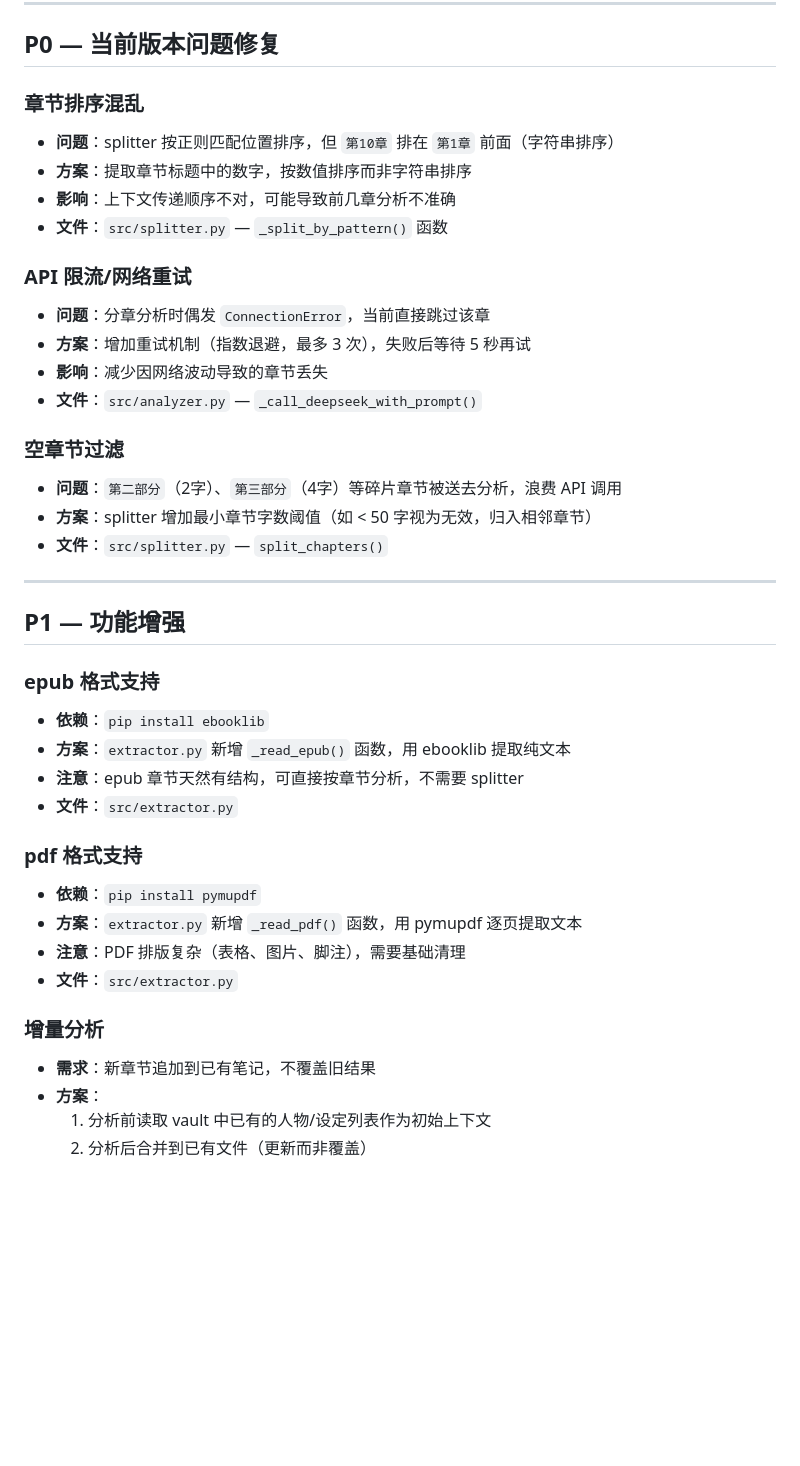
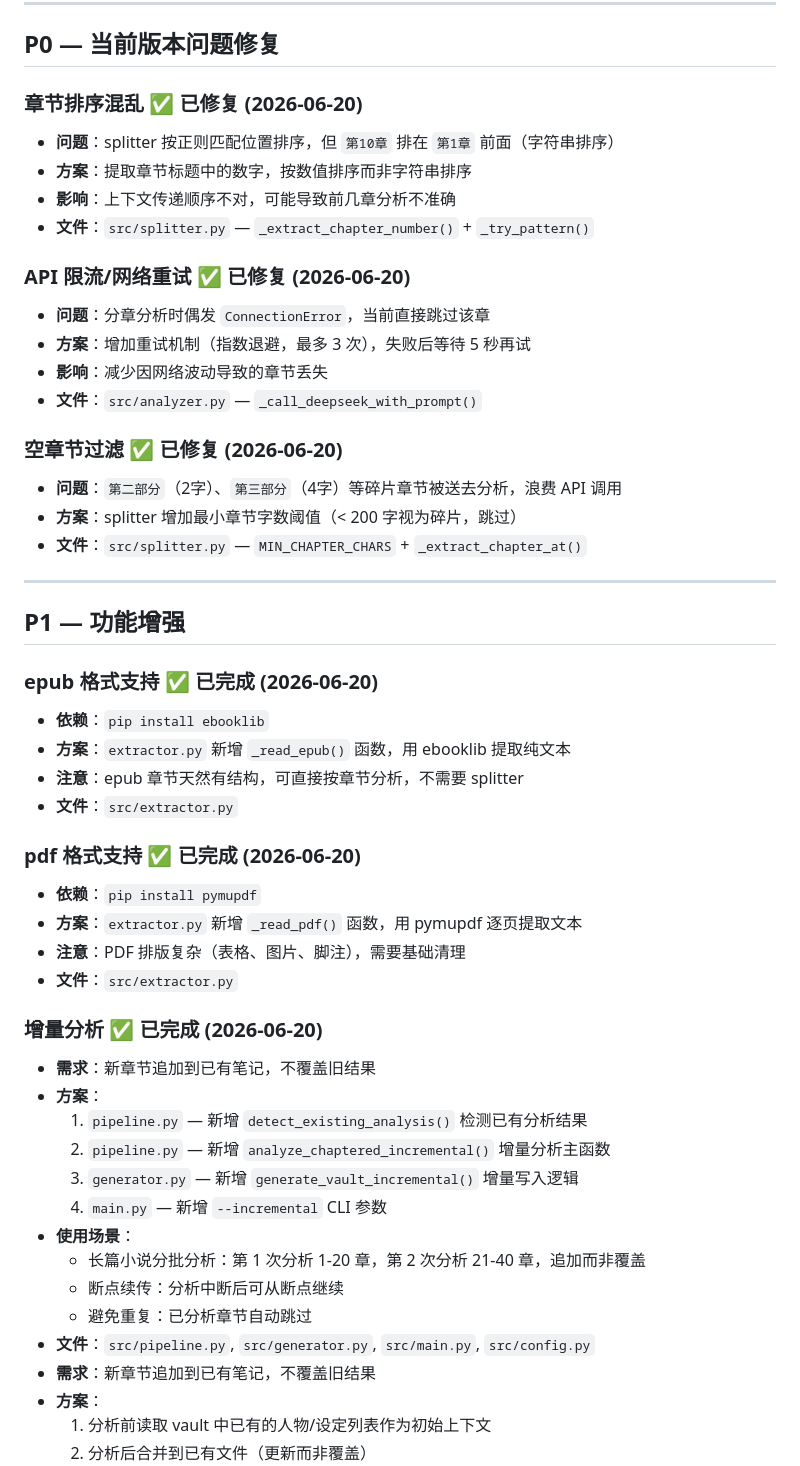
Before and after one commit to SaltedFish-ZZJ/story-wiki, a Markdown page: TODO.md, the part around one of its changes. GitHub-like rendering; blank space fills up the shorter version.

```diff
--- a/TODO.md
+++ b/TODO.md
@@ -6,40 +6,51 @@
 
 ## P0 — 当前版本问题修复
 
-### 章节排序混乱
+### 章节排序混乱 ✅ 已修复 (2026-06-20)
 - **问题**：splitter 按正则匹配位置排序，但 `第10章` 排在 `第1章` 前面（字符串排序）
 - **方案**：提取章节标题中的数字，按数值排序而非字符串排序
 - **影响**：上下文传递顺序不对，可能导致前几章分析不准确
-- **文件**：`src/splitter.py` — `_split_by_pattern()` 函数
+- **文件**：`src/splitter.py` — `_extract_chapter_number()` + `_try_pattern()`
 
-### API 限流/网络重试
+### API 限流/网络重试 ✅ 已修复 (2026-06-20)
 - **问题**：分章分析时偶发 `ConnectionError`，当前直接跳过该章
 - **方案**：增加重试机制（指数退避，最多 3 次），失败后等待 5 秒再试
 - **影响**：减少因网络波动导致的章节丢失
 - **文件**：`src/analyzer.py` — `_call_deepseek_with_prompt()`
 
-### 空章节过滤
+### 空章节过滤 ✅ 已修复 (2026-06-20)
 - **问题**：`第二部分`（2字）、`第三部分`（4字）等碎片章节被送去分析，浪费 API 调用
-- **方案**：splitter 增加最小章节字数阈值（如 < 50 字视为无效，归入相邻章节）
-- **文件**：`src/splitter.py` — `split_chapters()`
+- **方案**：splitter 增加最小章节字数阈值（< 200 字视为碎片，跳过）
+- **文件**：`src/splitter.py` — `MIN_CHAPTER_CHARS` + `_extract_chapter_at()`
 
 ---
 
 ## P1 — 功能增强
 
-### epub 格式支持
+### epub 格式支持 ✅ 已完成 (2026-06-20)
 - **依赖**：`pip install ebooklib`
 - **方案**：`extractor.py` 新增 `_read_epub()` 函数，用 ebooklib 提取纯文本
 - **注意**：epub 章节天然有结构，可直接按章节分析，不需要 splitter
 - **文件**：`src/extractor.py`
 
-### pdf 格式支持
+### pdf 格式支持 ✅ 已完成 (2026-06-20)
 - **依赖**：`pip install pymupdf`
 - **方案**：`extractor.py` 新增 `_read_pdf()` 函数，用 pymupdf 逐页提取文本
 - **注意**：PDF 排版复杂（表格、图片、脚注），需要基础清理
 - **文件**：`src/extractor.py`
 
-### 增量分析
+### 增量分析 ✅ 已完成 (2026-06-20)
+- **需求**：新章节追加到已有笔记，不覆盖旧结果
+- **方案**：
+  1. `pipeline.py` — 新增 `detect_existing_analysis()` 检测已有分析结果
+  2. `pipeline.py` — 新增 `analyze_chaptered_incremental()` 增量分析主函数
+  3. `generator.py` — 新增 `generate_vault_incremental()` 增量写入逻辑
+  4. `main.py` — 新增 `--incremental` CLI 参数
+- **使用场景**：
+  - 长篇小说分批分析：第 1 次分析 1-20 章，第 2 次分析 21-40 章，追加而非覆盖
+  - 断点续传：分析中断后可从断点继续
+  - 避免重复：已分析章节自动跳过
+- **文件**：`src/pipeline.py`, `src/generator.py`, `src/main.py`, `src/config.py`
 - **需求**：新章节追加到已有笔记，不覆盖旧结果
 - **方案**：
   1. 分析前读取 vault 中已有的人物/设定列表作为初始上下文
```
Also changed, not shown: other parts of TODO.md (+28 -8 lines).
